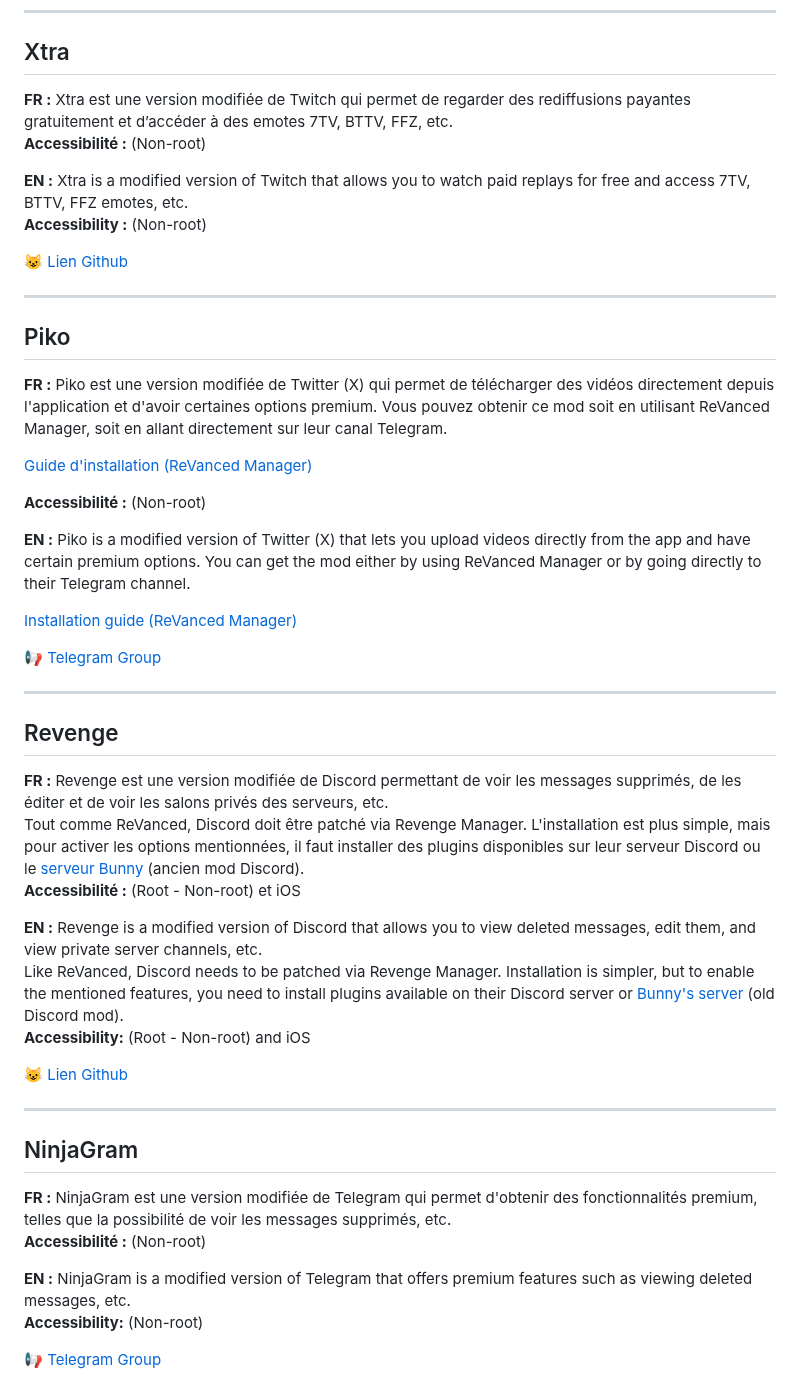
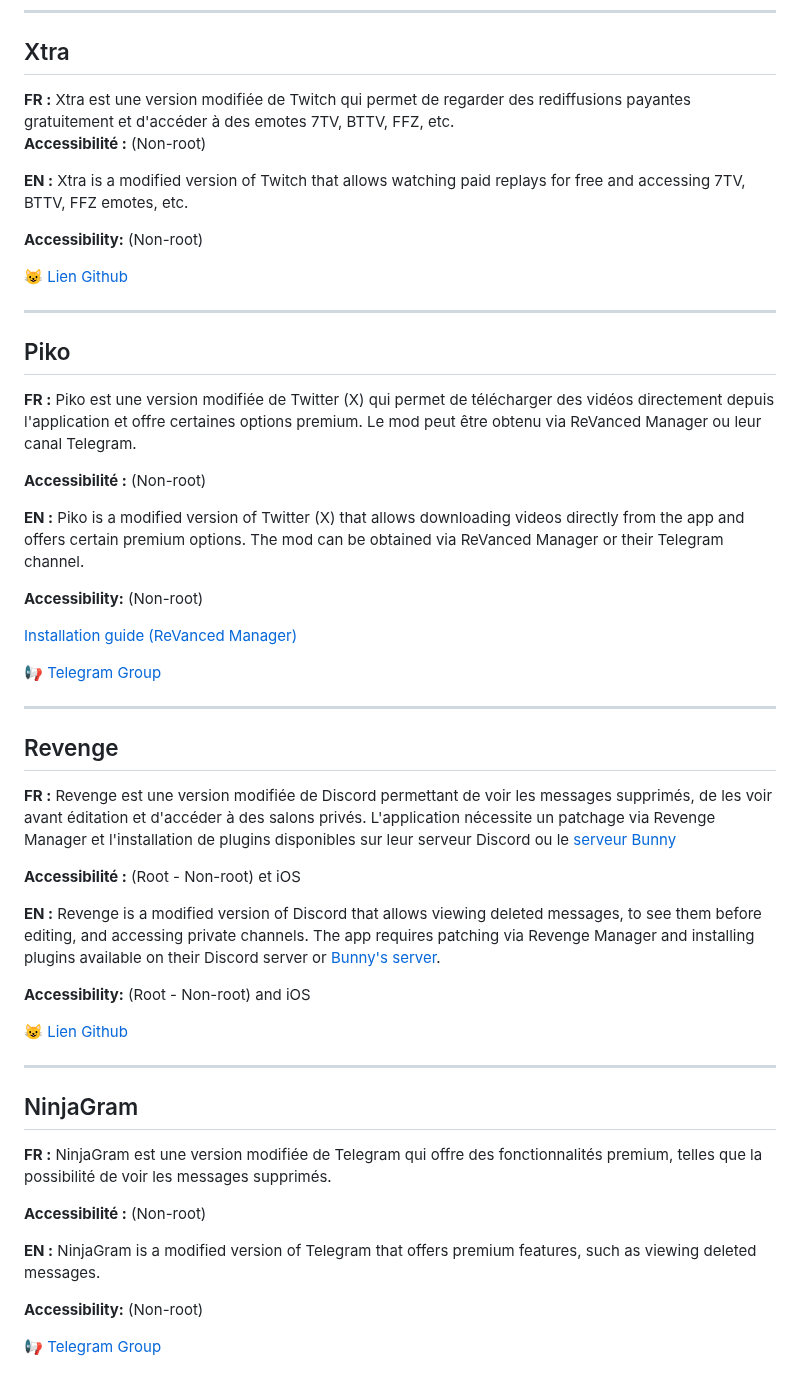
Before and after one commit to goatkou/Mods-application-directory, a Markdown page: README.md, the part around one of its changes. Drawn GitHub-style.

```diff
--- a/README.md
+++ b/README.md
@@ -66,24 +72,25 @@ For more installation information: [Installation Guide](https://github.com/rhunk
 ---
 
 ## Xtra
-**FR :** Xtra est une version modifiée de Twitch qui permet de regarder des rediffusions payantes gratuitement et d’accéder à des emotes 7TV, BTTV, FFZ, etc.
+**FR :** Xtra est une version modifiée de Twitch qui permet de regarder des rediffusions payantes gratuitement et d'accéder à des emotes 7TV, BTTV, FFZ, etc.
 **Accessibilité :** (Non-root)
 
-**EN :** Xtra is a modified version of Twitch that allows you to watch paid replays for free and access 7TV, BTTV, FFZ emotes, etc.
-**Accessibility :** (Non-root)
+**EN :** Xtra is a modified version of Twitch that allows watching paid replays for free and accessing 7TV, BTTV, FFZ emotes, etc.
+
+**Accessibility:** (Non-root)
 
 [😺 Lien Github](https://github.com/crackededed/Xtra)
 
 ---
 
 ## Piko
-**FR :** Piko est une version modifiée de Twitter (X) qui permet de télécharger des vidéos directement depuis l'application et d'avoir certaines options premium. Vous pouvez obtenir ce mod soit en utilisant ReVanced Manager, soit en allant directement sur leur canal Telegram.
-
-[Guide d'installation (ReVanced Manager)](https://github.com/crimera/piko/blob/main/docs/images/manager.png)
+**FR :** Piko est une version modifiée de Twitter (X) qui permet de télécharger des vidéos directement depuis l'application et offre certaines options premium. Le mod peut être obtenu via ReVanced Manager ou leur canal Telegram.
 
 **Accessibilité :** (Non-root)
 
-**EN :** Piko is a modified version of Twitter (X) that lets you upload videos directly from the app and have certain premium options. You can get the mod either by using ReVanced Manager or by going directly to their Telegram channel.
+**EN :** Piko is a modified version of Twitter (X) that allows downloading videos directly from the app and offers certain premium options. The mod can be obtained via ReVanced Manager or their Telegram channel.
+
+**Accessibility:** (Non-root)
 
 [Installation guide (ReVanced Manager)](https://github.com/crimera/piko/blob/main/docs/images/manager.png)
 
@@ -92,12 +99,12 @@ For more installation information: [Installation Guide](https://github.com/rhunk
 ---
 
 ## Revenge
-**FR :** Revenge est une version modifiée de Discord permettant de voir les messages supprimés, de les éditer et de voir les salons privés des serveurs, etc.
-Tout comme ReVanced, Discord doit être patché via Revenge Manager. L'installation est plus simple, mais pour activer les options mentionnées, il faut installer des plugins disponibles sur leur serveur Discord ou le [serveur Bunny](https://discord.gg/XjYgWXHb9Q) (ancien mod Discord).
+**FR :** Revenge est une version modifiée de Discord permettant de voir les messages supprimés, de les voir avant éditation et d'accéder à des salons privés. L'application nécessite un patchage via Revenge Manager et l'installation de plugins disponibles sur leur serveur Discord ou le [serveur Bunny](https://discord.gg/XjYgWXHb9Q)
+
 **Accessibilité :** (Root - Non-root) et iOS
 
-**EN :** Revenge is a modified version of Discord that allows you to view deleted messages, edit them, and view private server channels, etc.
-Like ReVanced, Discord needs to be patched via Revenge Manager. Installation is simpler, but to enable the mentioned features, you need to install plugins available on their Discord server or [Bunny's server](https://discord.gg/XjYgWXHb9Q) (old Discord mod).
+**EN :** Revenge is a modified version of Discord that allows viewing deleted messages, to see them before editing, and accessing private channels. The app requires patching via Revenge Manager and installing plugins available on their Discord server or [Bunny's server](https://discord.gg/XjYgWXHb9Q).
+
 **Accessibility:** (Root - Non-root) and iOS
 
 [😺 Lien Github](https://github.com/revenge-mod)
@@ -105,10 +112,12 @@ Like ReVanced, Discord needs to be patched via Revenge Manager. Installation is
 ---
 
 ## NinjaGram
-**FR :** NinjaGram est une version modifiée de Telegram qui permet d'obtenir des fonctionnalités premium, telles que la possibilité de voir les messages supprimés, etc.
+**FR :** NinjaGram est une version modifiée de Telegram qui offre des fonctionnalités premium, telles que la possibilité de voir les messages supprimés.
+
 **Accessibilité :** (Non-root)
 
-**EN :** NinjaGram is a modified version of Telegram that offers premium features such as viewing deleted messages, etc.
+**EN :** NinjaGram is a modified version of Telegram that offers premium features, such as viewing deleted messages.
+
 **Accessibility:** (Non-root)
 
 [📢 Telegram Group](https://t.me/tele_ninja)
```
Also changed, not shown: other parts of README.md (+20 -14 lines).
